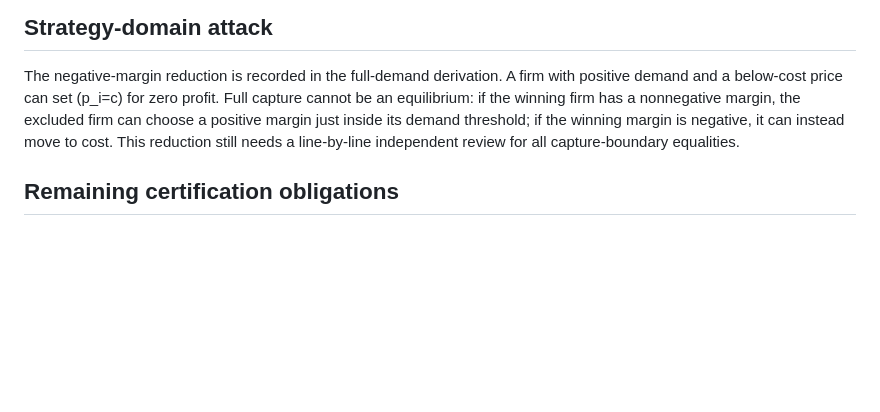
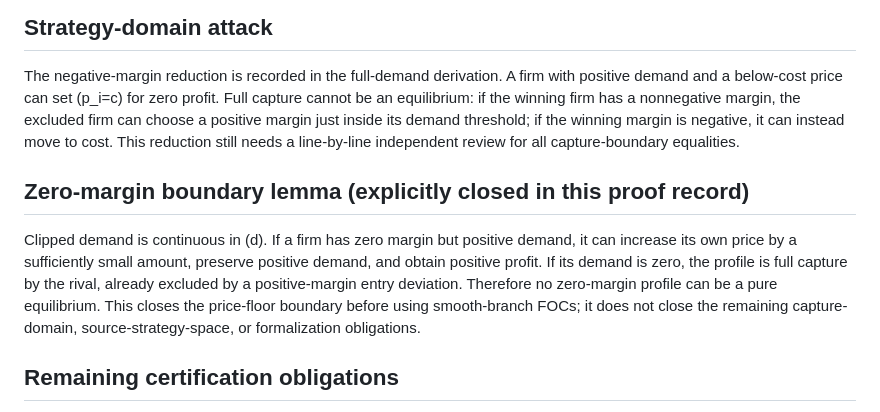
Before and after one commit to ryotamatsuki/gss-2012-hbpd-welfare-reassessment, a Markdown page: results/stage04a_independent_certificate.md, the part around the change. Drawn GitHub-style; blank space fills up the shorter version.

```diff
--- a/results/stage04a_independent_certificate.md
+++ b/results/stage04a_independent_certificate.md
@@ -51,6 +51,10 @@ All arithmetic regressions pass under `python code/uniform_game_cleanroom.py` (P
 
 The negative-margin reduction is recorded in the full-demand derivation. A firm with positive demand and a below-cost price can set (p_i=c) for zero profit. Full capture cannot be an equilibrium: if the winning firm has a nonnegative margin, the excluded firm can choose a positive margin just inside its demand threshold; if the winning margin is negative, it can instead move to cost. This reduction still needs a line-by-line independent review for all capture-boundary equalities.
 
+## Zero-margin boundary lemma (explicitly closed in this proof record)
+
+Clipped demand is continuous in (d). If a firm has zero margin but positive demand, it can increase its own price by a sufficiently small amount, preserve positive demand, and obtain positive profit. If its demand is zero, the profile is full capture by the rival, already excluded by a positive-margin entry deviation. Therefore no zero-margin profile can be a pure equilibrium. This closes the price-floor boundary before using smooth-branch FOCs; it does not close the remaining capture-domain, source-strategy-space, or formalization obligations.
+
 ## Remaining certification obligations
 
 1. Have the exhaustive price-difference proof checked line by line against every boundary and feasible-set endpoint.
```
Also changed, not shown: derivations/uniform_price_game_full_demand.md (+2 -0 lines), derivations/uniform_price_global_best_responses.md (+2 -0 lines).
